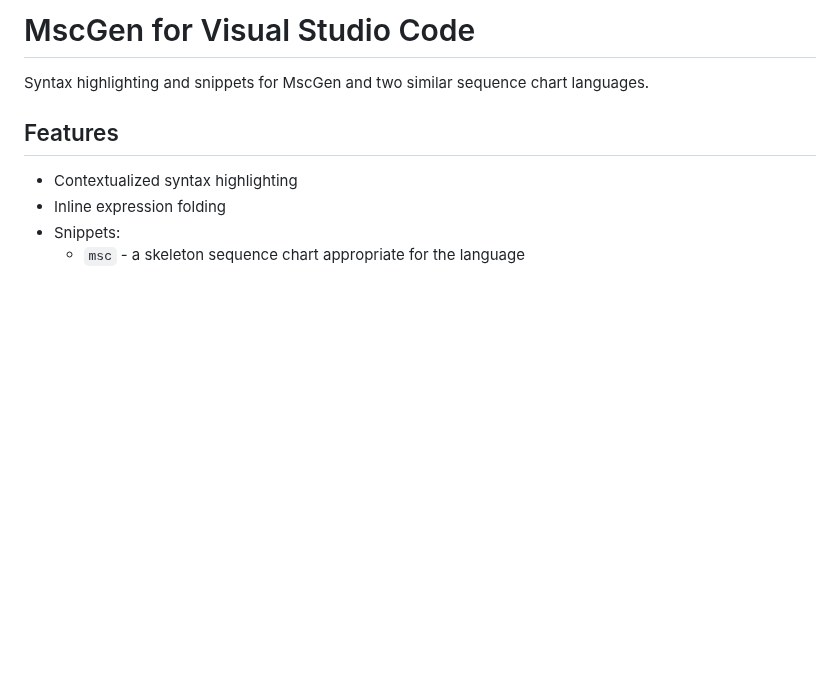
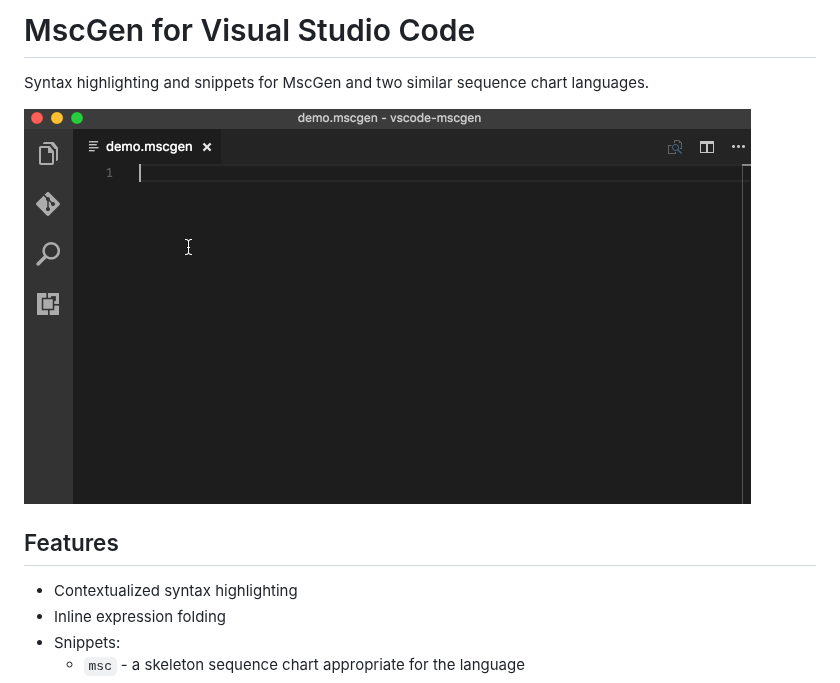
Before and after one commit to mscgenjs/vscode-mscgen, a Markdown page: README.md, the part around the change. Drawn GitHub-style; pictures changed too: assets/demo.gif (added); blank space fills up the shorter version.

Commit message:
:book: adds a demo screencast to the README

```diff
--- a/README.md
+++ b/README.md
@@ -1,6 +1,8 @@
 # MscGen for Visual Studio Code
 
 Syntax highlighting and snippets for MscGen and two similar sequence chart languages.
+
+![demo](assets/demo.gif)
 
 ## Features
 - Contextualized syntax highlighting
```
